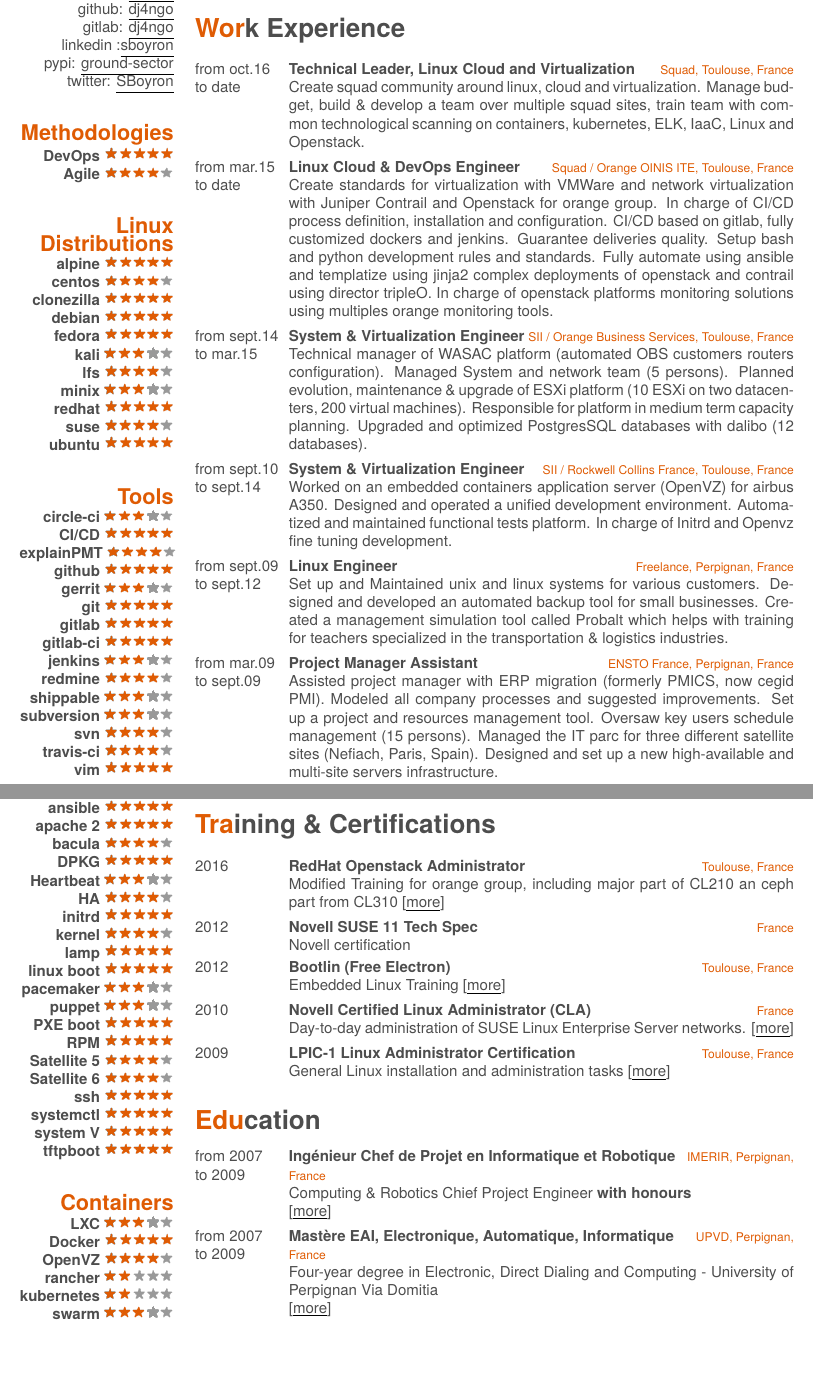
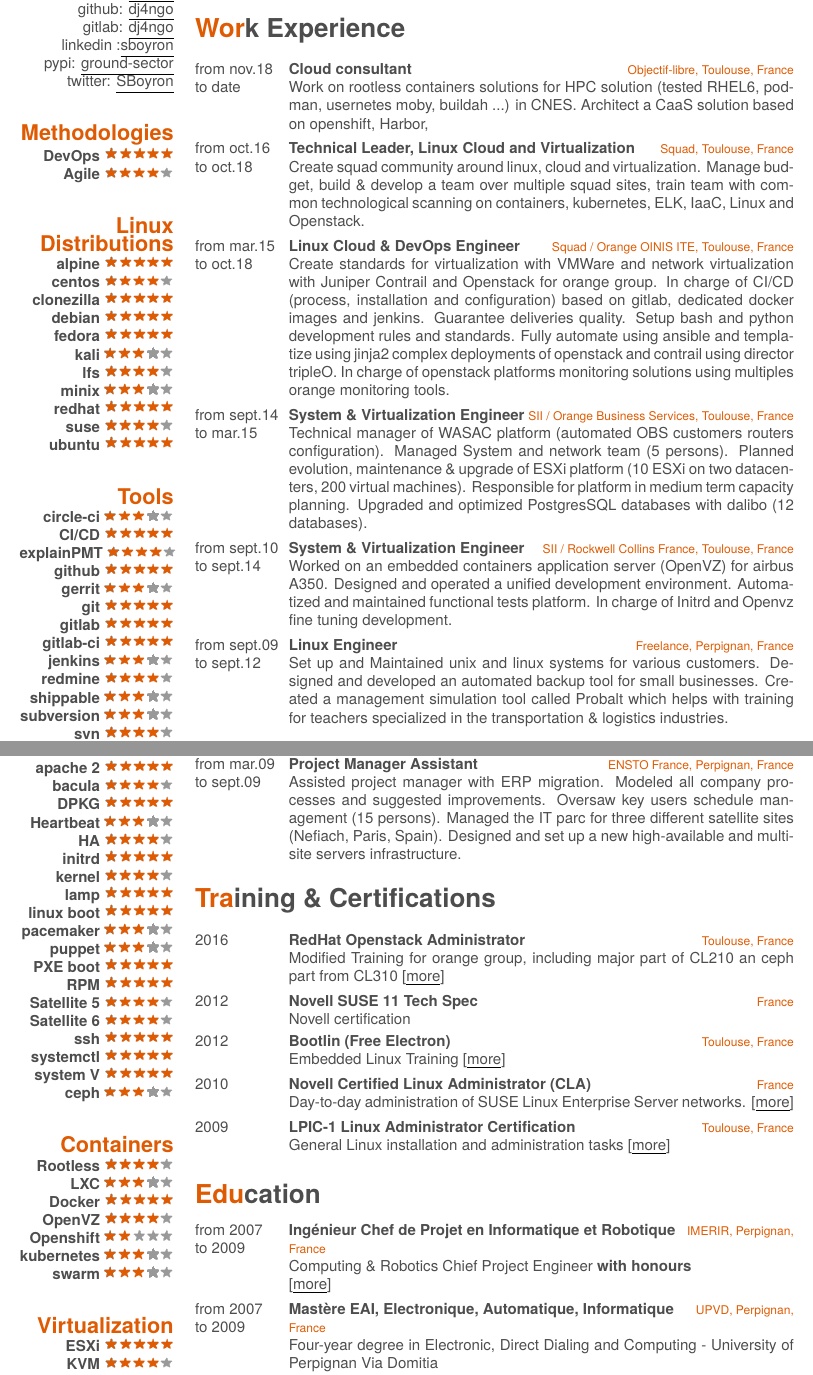
Before and after one commit to dj4ngo/resume, a LaTeX CV (resume.tex): two parts of pages 1 and 2 of 3, joined at a grey line, cut so that both start at the same text, the shorter picture padded with empty space. The pictures show the PDF file resume.pdf that the author committed with the source.

Commit message:
Add Ol experience

```diff
--- a/resume.tex
+++ b/resume.tex
@@ -94,4 +94,8 @@
 \section{Work Experience}
 \begin{entrylist}
     \entry
-        {from oct.16\\to date}
+        {from nov.18\\to date}
+        {Cloud consultant}
+        {Objectif-libre, Toulouse, France}
+	{Work on rootless containers solutions for HPC solution (tested RHEL6, podman, usernetes
+        moby, buildah ...) in CNES. Architect a Paas solution (Openstack) and
@@ -98,3 +106,5 @@
+    \entry
+        {from oct.16\\to oct.18}
         {Technical Leader, Linux Cloud and Virtualization}
         {Squad, Toulouse, France}
 	{Create squad community around linux, cloud and virtualization. Manage budget, build \& develop a
@@ -106,8 +116,8 @@
         {Linux Cloud \& DevOps Engineer}
         {Squad / Orange OINIS ITE, Toulouse, France}
         {Create standards for virtualization with VMWare and network virtualization with Juniper
-        Contrail and Openstack for orange group. In charge of CI/CD process definition,
-        installation and configuration. CI/CD based on gitlab, fully customized dockers and jenkins.
+        Contrail and Openstack for orange group. In charge of CI/CD (process,
+        installation and configuration) based on gitlab, dedicated docker images and jenkins.
         Guarantee deliveries quality. Setup bash and python development rules and standards.
         Fully automate using ansible and templatize using jinja2 complex deployments of openstack and
         contrail using director tripleO. In charge of openstack platforms monitoring solutions
@@ -142,20 +152,19 @@
 	Created a management simulation tool called Probalt which helps with training
 	for teachers specialized in the transportation \& logistics industries.
         }
+
+\newpage
     \entry
         {from mar.09\\to sept.09}
         {Project Manager Assistant}
         {ENSTO France, Perpignan, France}
-        {Assisted project manager with ERP migration (formerly PMICS, now cegid PMI).
+        {Assisted project manager with ERP migration.
         Modeled all company processes and suggested improvements.
-        Set up a project and resources management tool.
         Oversaw key users schedule management (15 persons).
         Managed the IT parc for three different satellite sites (Nefiach, Paris, Spain).
         Designed and set up a new high-available and multi-site servers infrastructure.
         }
 \end{entrylist}
-
-\newpage
 \begin{aside}
     \section{Administration}
         \textbf{ansible}\includegraphics[scale=0.40]{img/5stars.png}
```
Also changed, not shown: resume.pdf, resume.tex (21 more changed lines), 1 other file.
